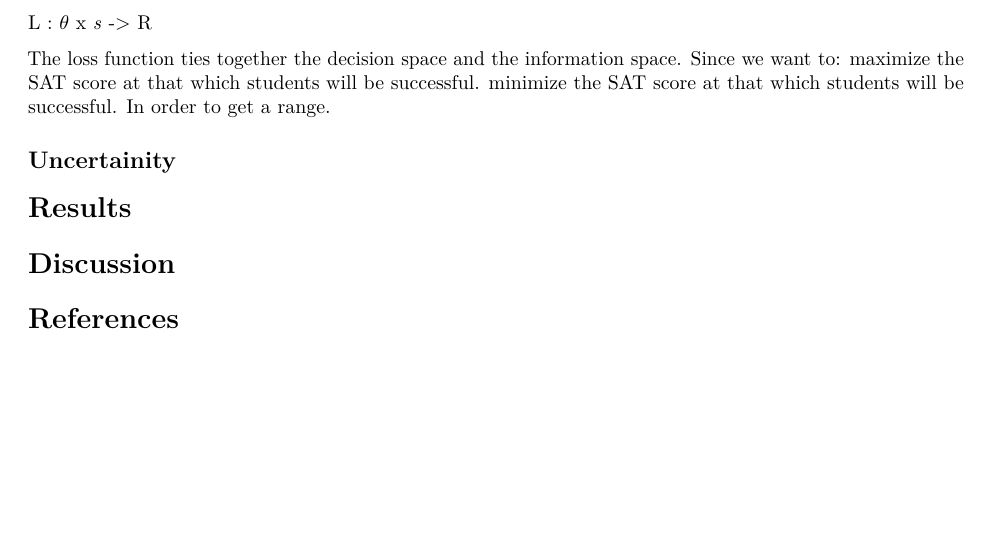
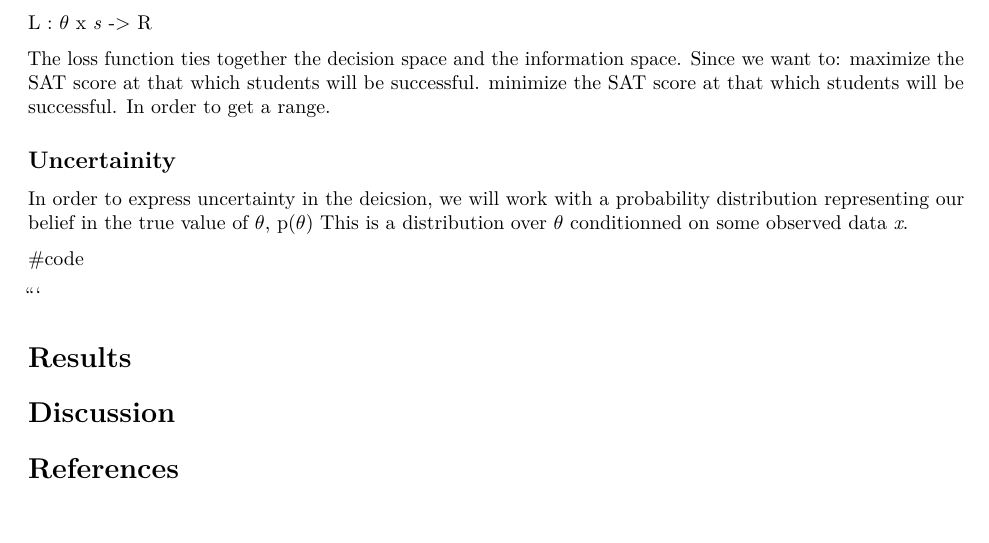
Before and after one commit to Chhiring-Lama/SDS390_final_project_bayes_analysis, an R Markdown document (Draft1.Rmd): part of page 2 of 2, cut so that both start at the same text. Rendered offline with R 4.5, knitr and Pandoc, then LaTeX, with nearby package versions; some code elsewhere in the file could not run offline.

Commit message:
added one sentence

````diff
--- a/Draft1.Rmd
+++ b/Draft1.Rmd
@@ -84,6 +84,12 @@ In order to get a range.
 
 ## Uncertainity
 
+In order to express uncertainty in the deicsion, we will work with a probability distribution representing our belief in the true value of $\theta$, p($\theta$)
+This is a distribution over $\theta$ conditionned on some observed data _x_.
+
+#code
+
+```
 
 # Results
 
````
